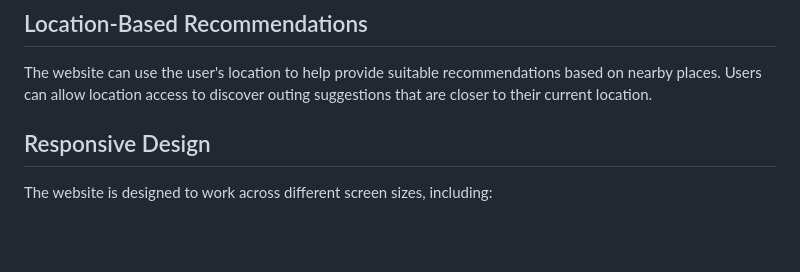
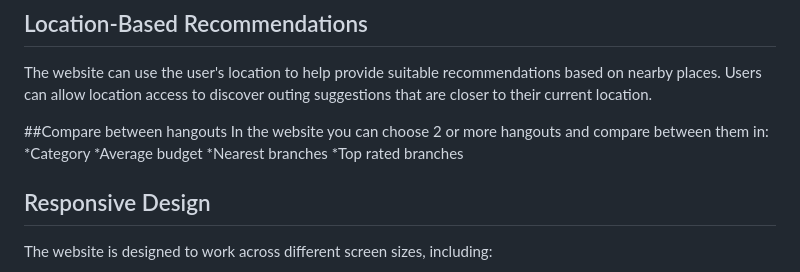
Before and after one commit to asermohameddd/na2ili-khrooga, a Markdown page: README.md, the part around the change. Drawn GitHub-style; blank space fills up the shorter version.

Commit message:
Add hangout comparison section to README
Added a section to compare hangouts based on various criteria.

```diff
--- a/README.md
+++ b/README.md
@@ -40,6 +40,13 @@ The JavaScript (Made with AI) functionality allows the website to handle differe
 ## Location-Based Recommendations
 The website can use the user's location to help provide suitable recommendations based on nearby places.
 Users can allow location access to discover outing suggestions that are closer to their current location.
+
+##Compare between hangouts
+In the website you can choose 2 or more hangouts and compare between them in:
+*Category
+*Average budget
+*Nearest branches
+*Top rated branches
 
 ## Responsive Design
 The website is designed to work across different screen sizes, including:
```
